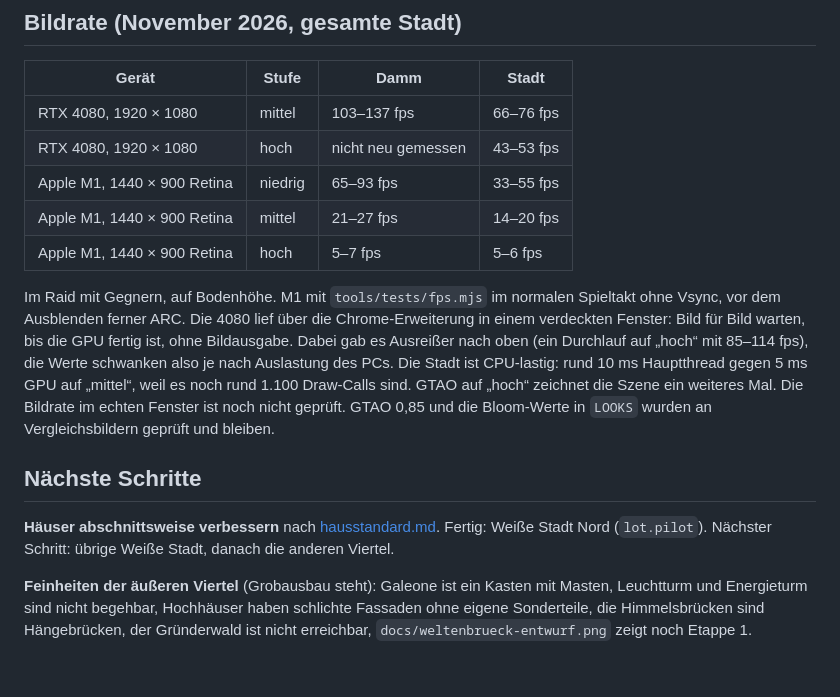
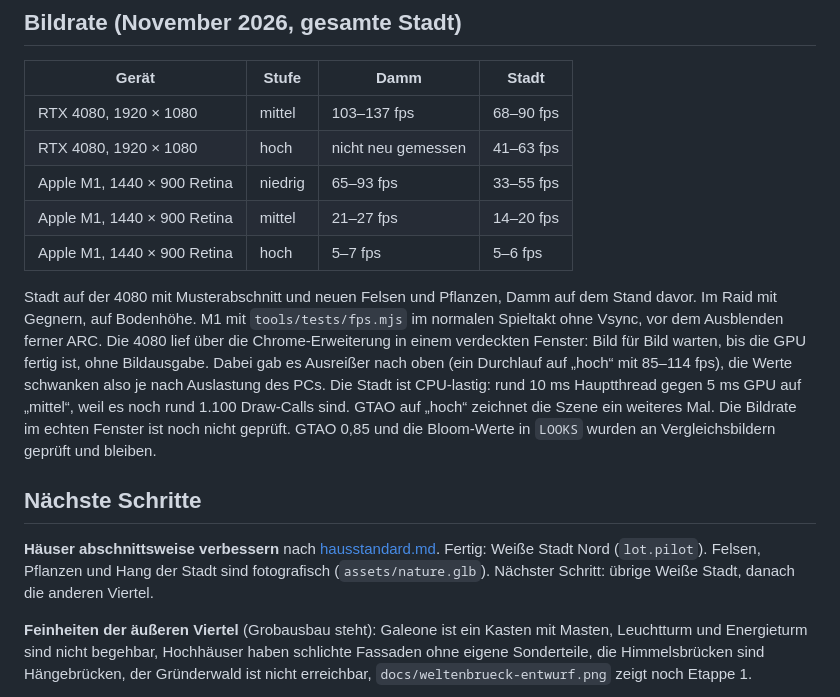
Before and after one commit to SnaQOG/Cursor, a Markdown page: damm-raider/docs/weiterarbeiten.md, the part around the change. Rendered like a GitHub page; blank space fills up the shorter version.

Commit message:
Weltenbrück: record frame rates with the new rocks and plants
Co-Authored-By: Claude Opus 5.5 <noreply@anthropic.com>

```diff
--- a/damm-raider/docs/weiterarbeiten.md
+++ b/damm-raider/docs/weiterarbeiten.md
@@ -86,13 +86,13 @@ Richtwerte aus `simready.mjs` (Apple M1, feste Kamera, vorher → nachher SimRea
 
 | Gerät | Stufe | Damm | Stadt |
 | --- | --- | --- | --- |
-| RTX 4080, 1920 × 1080 | mittel | 103–137 fps | 66–76 fps |
-| RTX 4080, 1920 × 1080 | hoch | nicht neu gemessen | 43–53 fps |
+| RTX 4080, 1920 × 1080 | mittel | 103–137 fps | 68–90 fps |
+| RTX 4080, 1920 × 1080 | hoch | nicht neu gemessen | 41–63 fps |
 | Apple M1, 1440 × 900 Retina | niedrig | 65–93 fps | 33–55 fps |
 | Apple M1, 1440 × 900 Retina | mittel | 21–27 fps | 14–20 fps |
 | Apple M1, 1440 × 900 Retina | hoch | 5–7 fps | 5–6 fps |
 
-Im Raid mit Gegnern, auf Bodenhöhe. M1 mit `tools/tests/fps.mjs` im normalen Spieltakt ohne Vsync, vor dem Ausblenden
+Stadt auf der 4080 mit Musterabschnitt und neuen Felsen und Pflanzen, Damm auf dem Stand davor. Im Raid mit Gegnern, auf Bodenhöhe. M1 mit `tools/tests/fps.mjs` im normalen Spieltakt ohne Vsync, vor dem Ausblenden
 ferner ARC. Die 4080 lief über die Chrome-Erweiterung in einem verdeckten Fenster: Bild für Bild warten, bis die GPU
 fertig ist, ohne Bildausgabe. Dabei gab es Ausreißer nach oben (ein Durchlauf auf „hoch“ mit 85–114 fps), die Werte
 schwanken also je nach Auslastung des PCs. Die Stadt ist CPU-lastig: rund 10 ms Hauptthread gegen 5 ms GPU auf „mittel“,
@@ -102,7 +102,7 @@ Fenster ist noch nicht geprüft. GTAO 0,85 und die Bloom-Werte in `LOOKS` wurden
 ## Nächste Schritte
 
 **Häuser abschnittsweise verbessern** nach [hausstandard.md](hausstandard.md). Fertig: Weiße Stadt Nord (`lot.pilot`).
-Nächster Schritt: übrige Weiße Stadt, danach die anderen Viertel.
+Felsen, Pflanzen und Hang der Stadt sind fotografisch (`assets/nature.glb`). Nächster Schritt: übrige Weiße Stadt, danach die anderen Viertel.
 
 **Feinheiten der äußeren Viertel** (Grobausbau steht): Galeone ist ein Kasten mit Masten, Leuchtturm und Energieturm
 sind nicht begehbar, Hochhäuser haben schlichte Fassaden ohne eigene Sonderteile, die Himmelsbrücken sind Hängebrücken,
```
